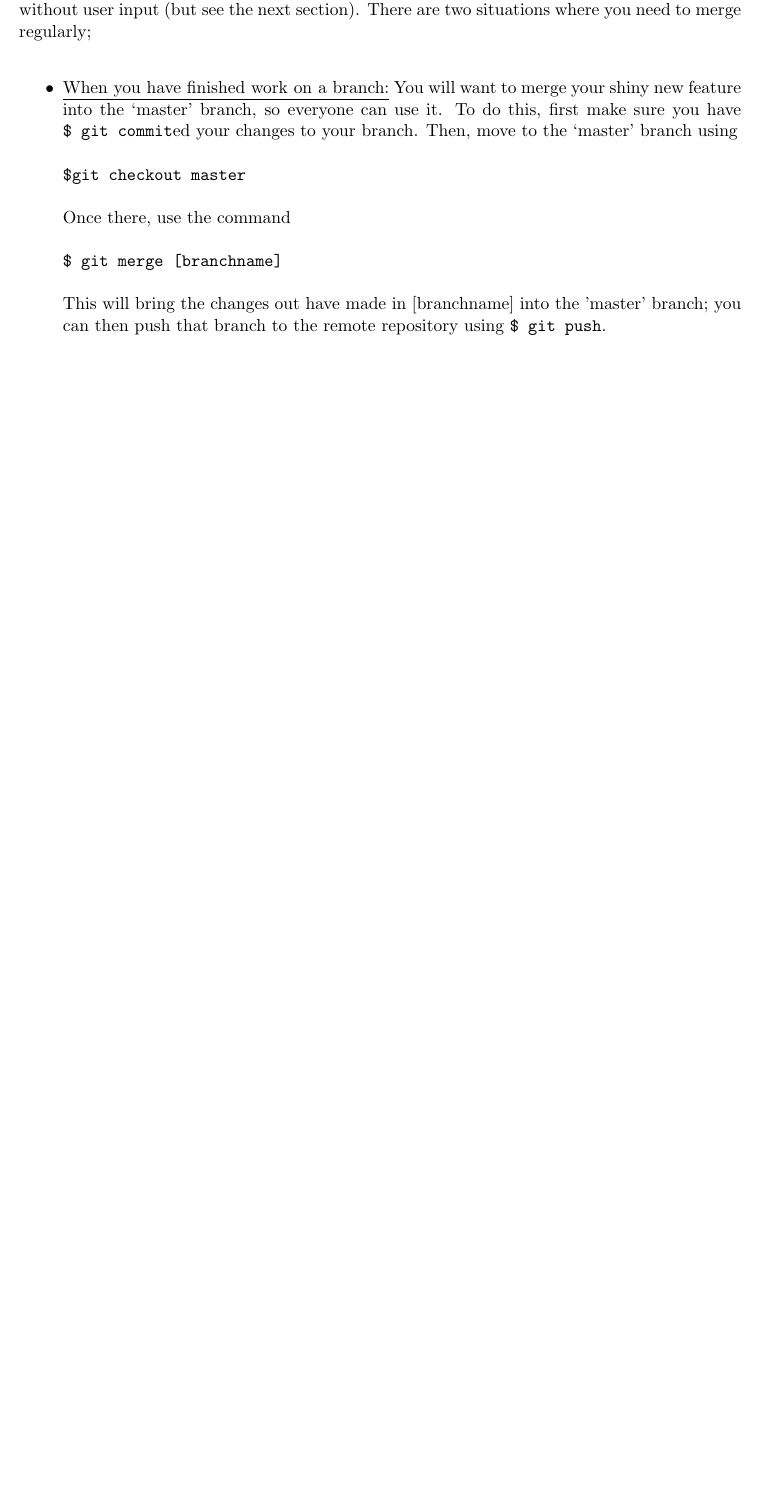
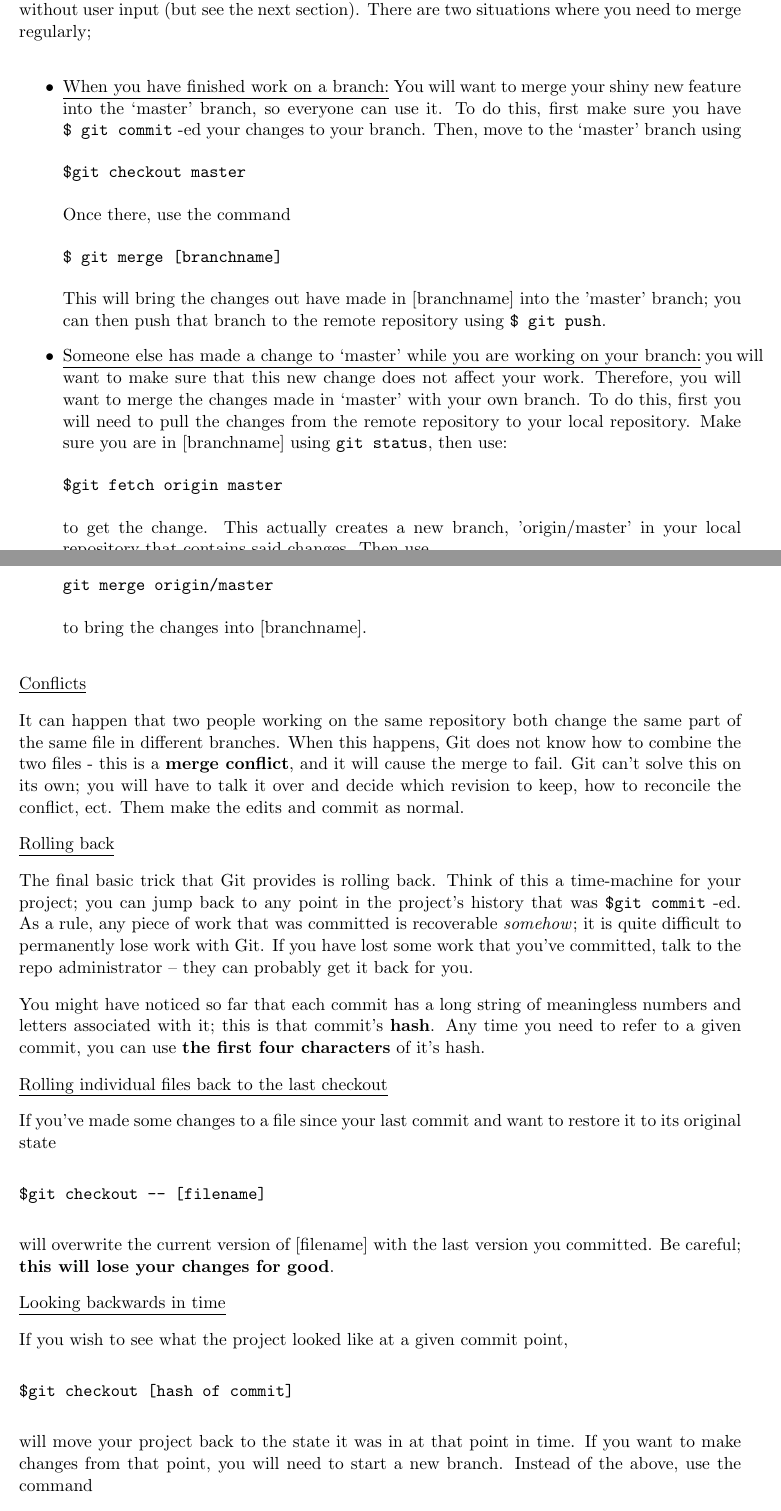
Before and after one commit to Thingus/GitWellSoon, a LaTeX document (gitWellSoon.tex): part of page 5 of 5 before the commit and two parts of pages 5 and 6 of 8 after it, the two joined at a grey line, cut so that both start at the same text, the shorter picture padded with empty space. Compiled offline with pdfLaTeX.

Commit message:
Typesets everything except the table and images

```diff
--- a/gitWellSoon.tex
+++ b/gitWellSoon.tex
@@ -26,7 +26,7 @@
 
 \newenvironment{wrapbox}
 	{
-		\begin{wrapfigure}{R}{0.3\textwidth}
+		\begin{wrapfigure}{!}{0.3\textwidth}
 		\begin{tcolorbox}
 	}
 	{
@@ -186,3 +188,43 @@ $ git merge [branchname]
 
 This will bring the changes out have made in [branchname] into the 'master' branch; you can then push that branch to the remote repository using \verb|$ git push|.
 
+\item \underline{Someone else has made a change to ‘master’ while you are working on your branch:} you will want to make sure that this new change does not affect your work. Therefore, you will want to merge the changes made in ‘master’ with your own branch.
+To do this, first you will need to pull the changes from the remote repository to your local repository. Make sure you are in [branchname] using \verb|git status|, then use:
+\begin{verbatim}
+$git fetch origin master
+\end{verbatim}
+to get the change. This actually creates a new branch, 'origin/master' in your local repository that contains said changes. Then use
+\begin{verbatim}
+git merge origin/master
+\end{verbatim}
+to bring the changes into [branchname].
+\end{itemize}
+
+\underline{Conflicts}
+
+It can happen that two people working on the same repository both change the same part of the same file in different branches. When this happens, Git does not know how to combine the two files - this is a \textbf{merge conflict}, and it will cause the merge to fail. Git can’t solve this on its own; you will have to talk it over and decide which revision to keep, how to reconcile the conflict, ect. Them make the edits and commit as normal.
+
+\underline{Rolling back}
+
+The final basic trick that Git provides is rolling back. Think of this a time-machine for your project; you can jump back to any point in the project’s history that was \verb|$git commit| -ed. As a rule, any piece of work that was committed is recoverable \textit{somehow}; it is quite difficult to permanently lose work with Git. If you have lost some work that you’ve committed, talk to the repo administrator – they can probably get it back for you.
+
+You might have noticed so far that each commit has a long string of meaningless numbers and letters associated with it; this is that commit's \textbf{hash}. Any time you need to refer to a given commit, you can use \textbf{the first four characters} of it's hash.
+
+\underline{Rolling individual files back to the last checkout}
+
+If you’ve made some changes to a file since your last commit and want to restore it to its original state
+\begin{verbatim}
+$git checkout -- [filename]
+\end{verbatim}
+
+will overwrite the current version of [filename] with the last version you committed. Be careful; \textbf{this will lose your changes for good}.
+
+\underline{Looking backwards in time}
+
+If you wish to see what the project looked like at a given commit point,
+\begin{verbatim}
+$git checkout [hash of commit]
+\end{verbatim}
+will move your project back to the state it was in at that point in time.
+If you want to make changes from that point, you will need to start a new branch. Instead of the above, use the command
+\begin{verbatim}
```
Also changed, not shown: gitWellSoon.pdf (deleted), gitWellSoon.tex (45 more changed lines).
